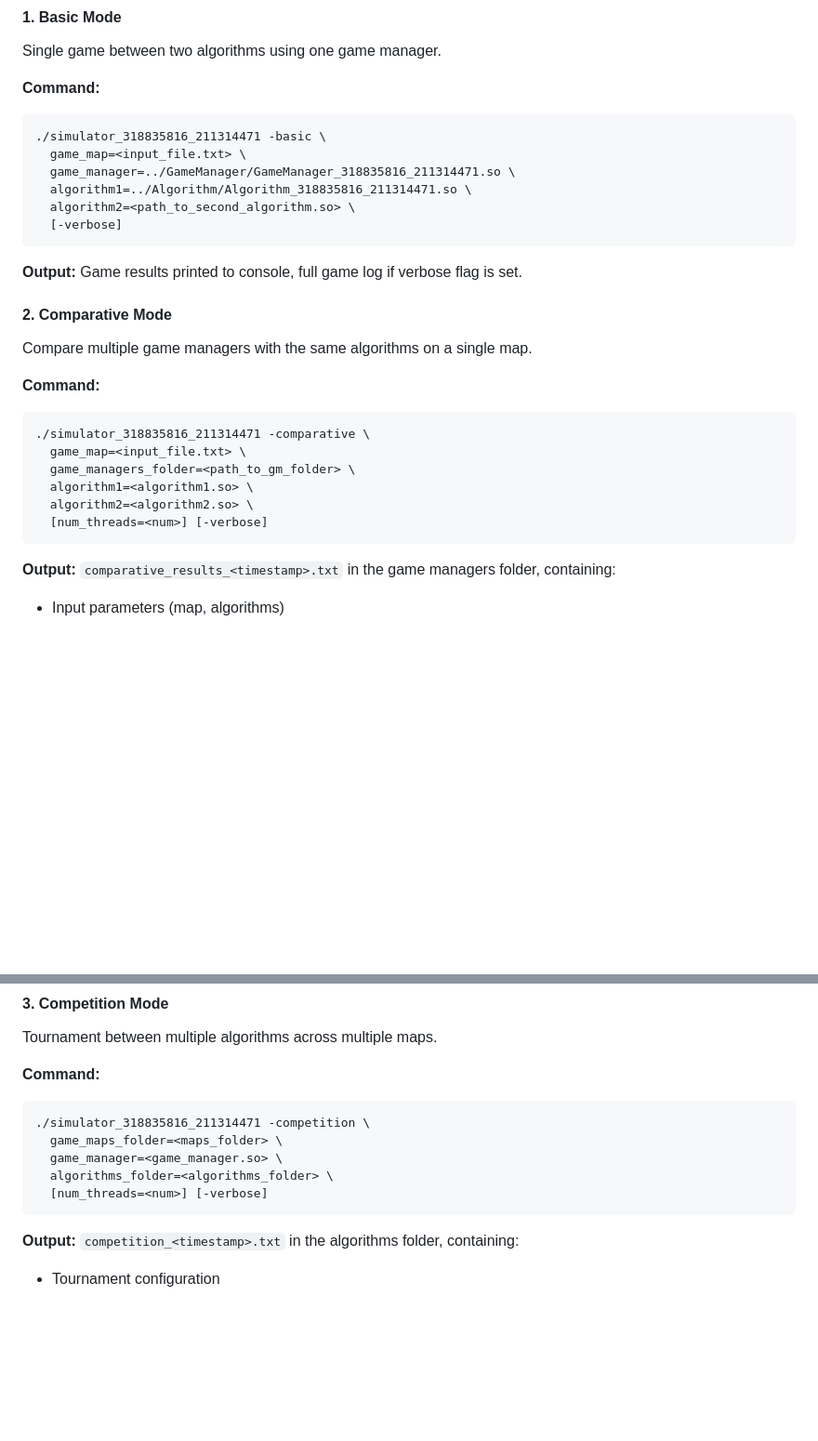
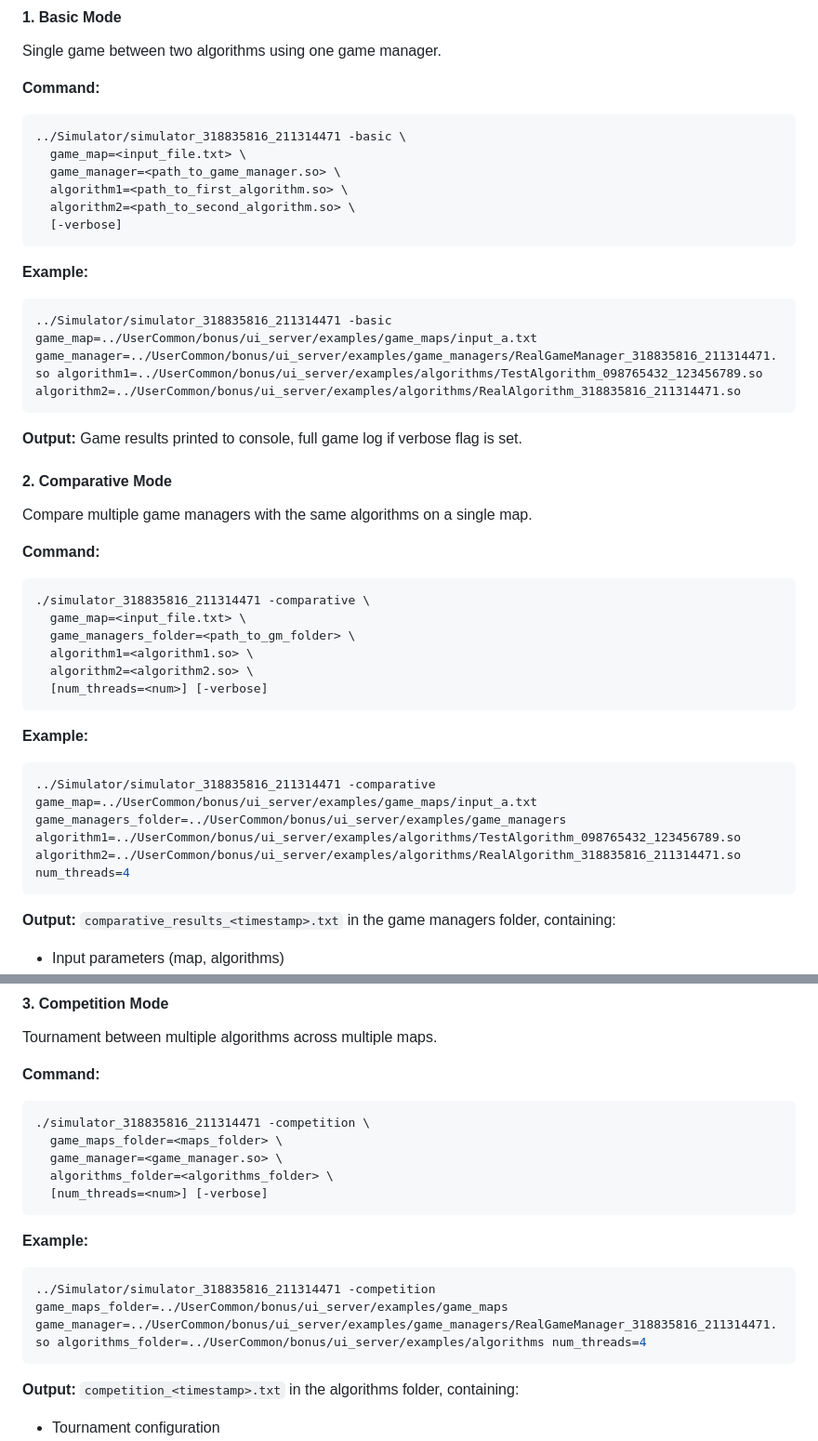
Before and after one commit to roiguri/c-Game_Board, a Markdown page: README.md, 2 parts joined by grey strips. Shown at 93% size. Drawn GitHub-style; blank space fills up the shorter version.

Commit message:
Add examples to readme

````diff
--- a/README.md
+++ b/README.md
@@ -117,12 +117,17 @@ Single game between two algorithms using one game manager.
 
 **Command:**
 ```bash
-./simulator_318835816_211314471 -basic \
+../Simulator/simulator_318835816_211314471 -basic \
   game_map=<input_file.txt> \
-  game_manager=../GameManager/GameManager_318835816_211314471.so \
-  algorithm1=../Algorithm/Algorithm_318835816_211314471.so \
+  game_manager=<path_to_game_manager.so> \
+  algorithm1=<path_to_first_algorithm.so> \
   algorithm2=<path_to_second_algorithm.so> \
   [-verbose]
+```
+
+**Example:**
+```bash
+../Simulator/simulator_318835816_211314471 -basic game_map=../UserCommon/bonus/ui_server/examples/game_maps/input_a.txt game_manager=../UserCommon/bonus/ui_server/examples/game_managers/RealGameManager_318835816_211314471.so algorithm1=../UserCommon/bonus/ui_server/examples/algorithms/TestAlgorithm_098765432_123456789.so algorithm2=../UserCommon/bonus/ui_server/examples/algorithms/RealAlgorithm_318835816_211314471.so
 ```
 
 **Output:** Game results printed to console, full game log if verbose flag is set.
@@ -140,6 +145,11 @@ Compare multiple game managers with the same algorithms on a single map.
   [num_threads=<num>] [-verbose]
 ```
 
+**Example:**
+```bash
+../Simulator/simulator_318835816_211314471 -comparative game_map=../UserCommon/bonus/ui_server/examples/game_maps/input_a.txt game_managers_folder=../UserCommon/bonus/ui_server/examples/game_managers algorithm1=../UserCommon/bonus/ui_server/examples/algorithms/TestAlgorithm_098765432_123456789.so algorithm2=../UserCommon/bonus/ui_server/examples/algorithms/RealAlgorithm_318835816_211314471.so num_threads=4
+```
+
 **Output:** `comparative_results_<timestamp>.txt` in the game managers folder, containing:
 - Input parameters (map, algorithms)
 - Results grouped by identical outcomes
@@ -155,6 +165,11 @@ Tournament between multiple algorithms across multiple maps.
   game_manager=<game_manager.so> \
   algorithms_folder=<algorithms_folder> \
   [num_threads=<num>] [-verbose]
+```
+
+**Example:**
+```bash
+../Simulator/simulator_318835816_211314471 -competition game_maps_folder=../UserCommon/bonus/ui_server/examples/game_maps game_manager=../UserCommon/bonus/ui_server/examples/game_managers/RealGameManager_318835816_211314471.so algorithms_folder=../UserCommon/bonus/ui_server/examples/algorithms num_threads=4
 ```
 
 **Output:** `competition_<timestamp>.txt` in the algorithms folder, containing:
````
